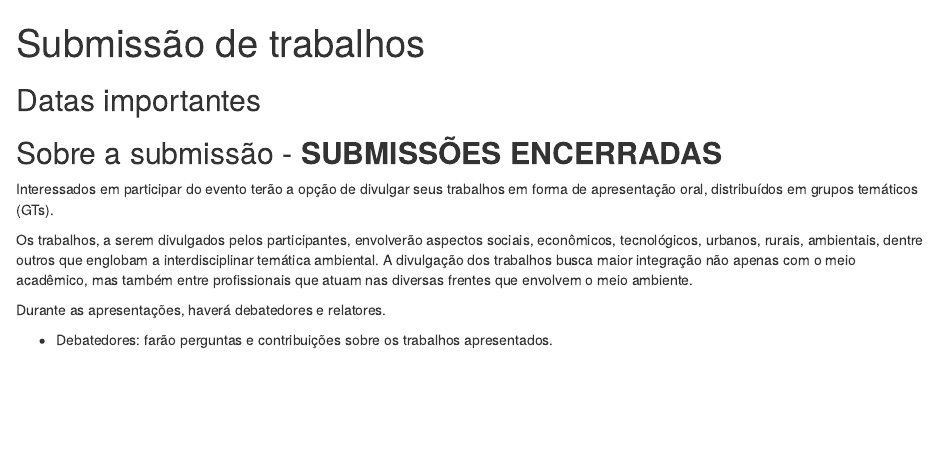
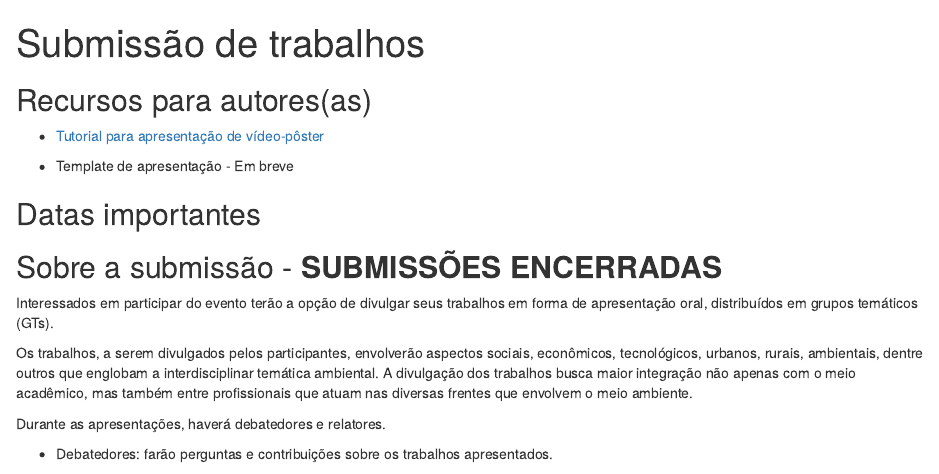
Before and after one commit to sicam-iee-usp/sicam, an R Markdown document (content/submissao.Rmd): the page in a window 1100 px wide, from its top. Rendered offline with R 4.5, knitr and Pandoc, with nearby package versions; the code chunks are not run, so their results and figures are left out.

Commit message:
adiciona recursos para autores

````diff
--- a/content/submissao.Rmd
+++ b/content/submissao.Rmd
@@ -7,10 +7,14 @@ output: html_document
 knitr::opts_chunk$set(echo = FALSE)
 ```
 
-## Datas importantes
+## Recursos para autores(as)
+
+- <a href="/tutorial-video-poster/"> Tutorial para apresentação de vídeo-pôster </a>
+
+- Template de apresentação - Em breve
 
 
-
+## Datas importantes
 
 
 ```{r echo=FALSE, message=FALSE, warning=FALSE}
````
Also changed, not shown: content/submissao.html, content/submissao.Rmd (3 more changed lines).
